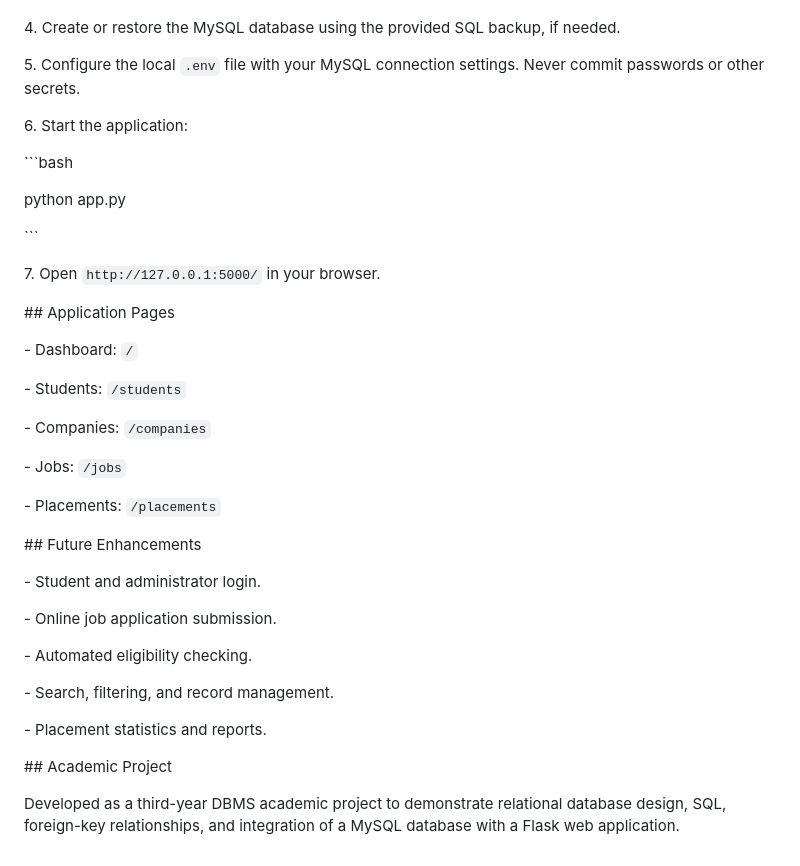
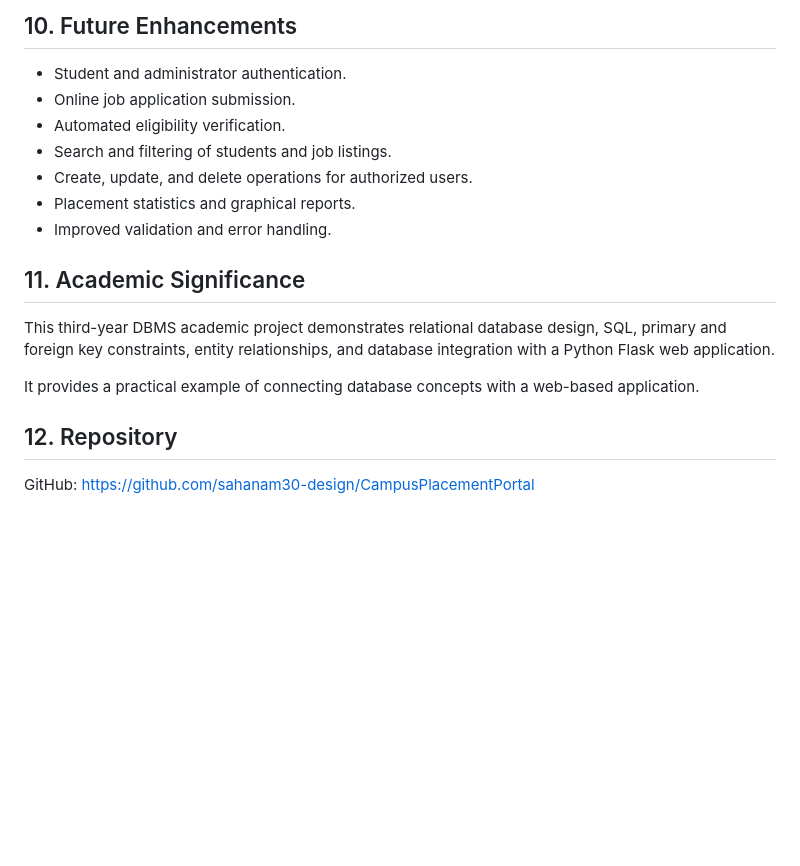
Before and after one commit to sahanam30-design/CampusPlacementPortal, a Markdown page: README.md, the part around one of its changes. GitHub-like rendering; blank space fills up the shorter version.

````diff
--- a/README.md
+++ b/README.md
@@ -167,59 +158,20 @@ The `.env` file and Python virtual environment are intentionally excluded from v
 
+## 10. Future Enhancements
 
-4\. Create or restore the MySQL database using the provided SQL backup, if needed.
+- Student and administrator authentication.
+- Online job application submission.
+- Automated eligibility verification.
+- Search and filtering of students and job listings.
+- Create, update, and delete operations for authorized users.
+- Placement statistics and graphical reports.
+- Improved validation and error handling.
 
-5\. Configure the local `.env` file with your MySQL connection settings. Never commit passwords or other secrets.
+## 11. Academic Significance
 
-6\. Start the application:
+This third-year DBMS academic project demonstrates relational database design, SQL, primary and foreign key constraints, entity relationships, and database integration with a Python Flask web application.
 
+It provides a practical example of connecting database concepts with a web-based application.
 
+## 12. Repository
 
-&#x20;  ```bash
-
-&#x20;  python app.py
-
-&#x20;  ```
-
-
-
-7\. Open `http://127.0.0.1:5000/` in your browser.
-
-
-
-\## Application Pages
-
-
-
-\- Dashboard: `/`
-
-\- Students: `/students`
-
-\- Companies: `/companies`
-
-\- Jobs: `/jobs`
-
-\- Placements: `/placements`
-
-
-
-\## Future Enhancements
-
-
-
-\- Student and administrator login.
-
-\- Online job application submission.
-
-\- Automated eligibility checking.
-
-\- Search, filtering, and record management.
-
-\- Placement statistics and reports.
-
-
-
-\## Academic Project
-
-
-
-Developed as a third-year DBMS academic project to demonstrate relational database design, SQL, foreign-key relationships, and integration of a MySQL database with a Flask web application.
+GitHub: https://github.com/sahanam30-design/CampusPlacementPortal
````
Also changed, not shown: other parts of README.md (+103 -112 lines).
